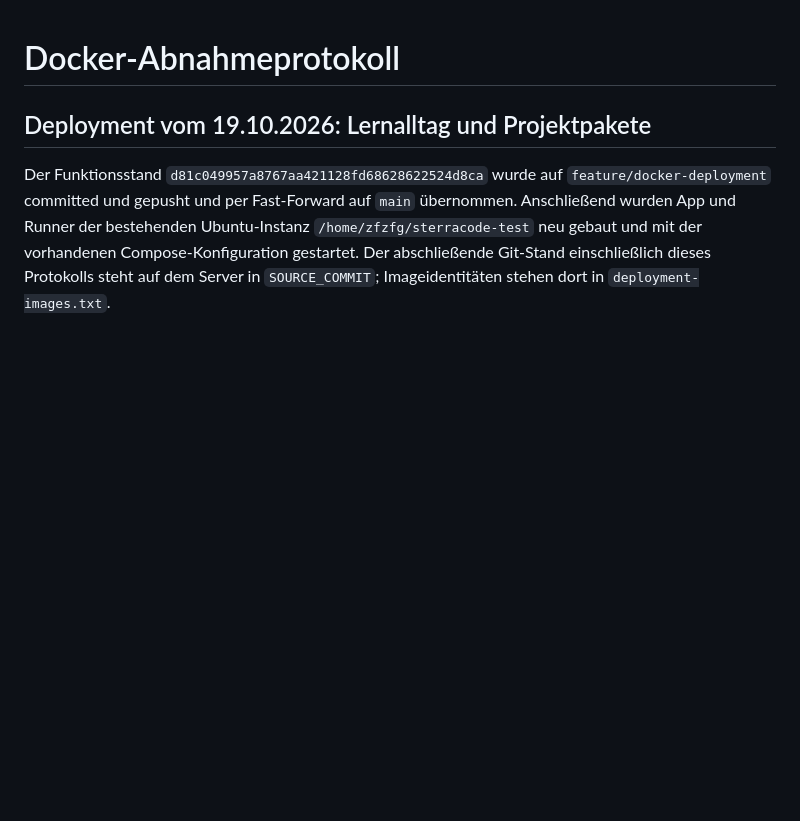
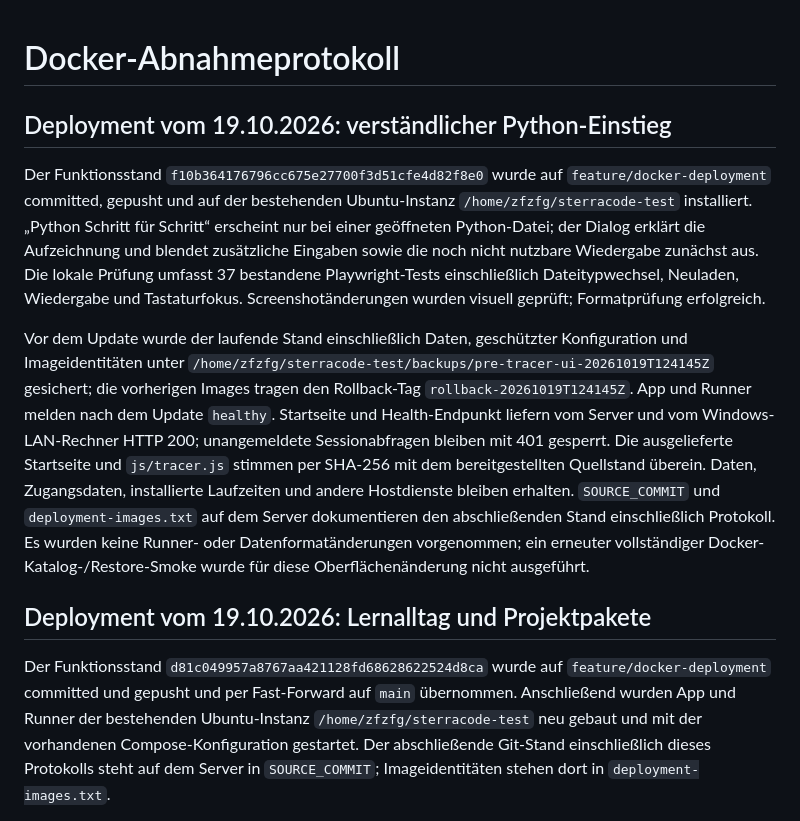
Before and after one commit to zfzfg/SterraCode, a Markdown page: docker/ABNAHME.md, the part around the change. Drawn GitHub-style; blank space fills up the shorter version.

Commit message:
Record Ubuntu deployment of clearer Python playback controls

```diff
--- a/docker/ABNAHME.md
+++ b/docker/ABNAHME.md
@@ -1,4 +1,10 @@
 # Docker-Abnahmeprotokoll
+
+## Deployment vom 19.10.2026: verständlicher Python-Einstieg
+
+Der Funktionsstand `f10b364176796cc675e27700f3d51cfe4d82f8e0` wurde auf `feature/docker-deployment` committed, gepusht und auf der bestehenden Ubuntu-Instanz `/home/zfzfg/sterracode-test` installiert. „Python Schritt für Schritt“ erscheint nur bei einer geöffneten Python-Datei; der Dialog erklärt die Aufzeichnung und blendet zusätzliche Eingaben sowie die noch nicht nutzbare Wiedergabe zunächst aus. Die lokale Prüfung umfasst 37 bestandene Playwright-Tests einschließlich Dateitypwechsel, Neuladen, Wiedergabe und Tastaturfokus. Screenshotänderungen wurden visuell geprüft; Formatprüfung erfolgreich.
+
+Vor dem Update wurde der laufende Stand einschließlich Daten, geschützter Konfiguration und Imageidentitäten unter `/home/zfzfg/sterracode-test/backups/pre-tracer-ui-20261019T124145Z` gesichert; die vorherigen Images tragen den Rollback-Tag `rollback-20261019T124145Z`. App und Runner melden nach dem Update `healthy`. Startseite und Health-Endpunkt liefern vom Server und vom Windows-LAN-Rechner HTTP 200; unangemeldete Sessionabfragen bleiben mit 401 gesperrt. Die ausgelieferte Startseite und `js/tracer.js` stimmen per SHA-256 mit dem bereitgestellten Quellstand überein. Daten, Zugangsdaten, installierte Laufzeiten und andere Hostdienste bleiben erhalten. `SOURCE_COMMIT` und `deployment-images.txt` auf dem Server dokumentieren den abschließenden Stand einschließlich Protokoll. Es wurden keine Runner- oder Datenformatänderungen vorgenommen; ein erneuter vollständiger Docker-Katalog-/Restore-Smoke wurde für diese Oberflächenänderung nicht ausgeführt.
 
 ## Deployment vom 19.10.2026: Lernalltag und Projektpakete
 
```
